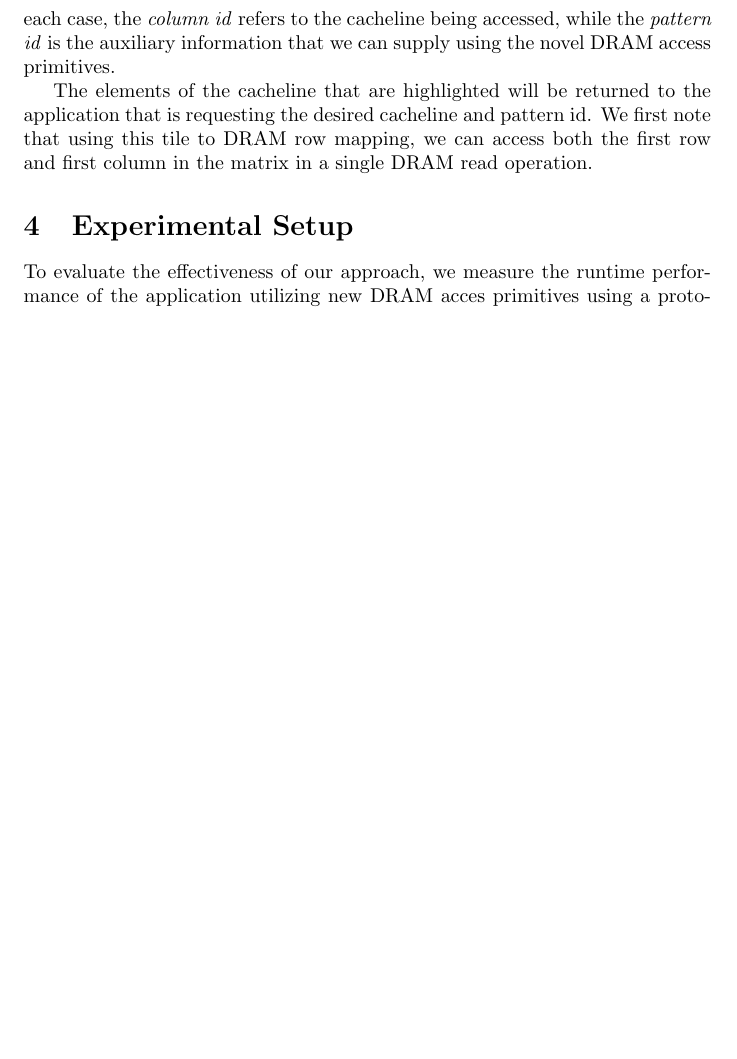
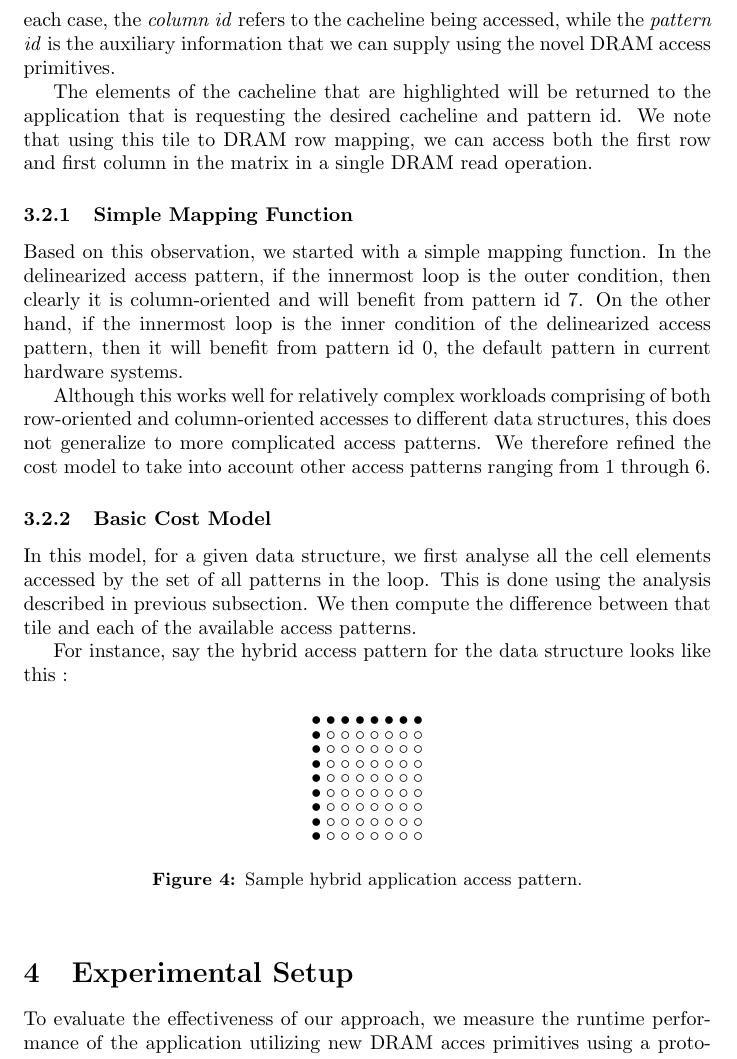
Before and after one commit to jarulraj/llvm, a LaTeX document (project/final/final.tex): part of page 9 of 12, cut so that both start at the same text, the shorter picture padded with empty space. Compiled offline with pdfLaTeX; a LaTeX package or settings file that is missing is left out.

Commit message:
Added hybrid pattern.

```diff
--- a/project/final/final.tex
+++ b/project/final/final.tex
@@ -426,8 +447,53 @@ supply using the novel DRAM access primitives.
 
 The elements of the cacheline that are highlighted will be returned to the
 application that is requesting the desired cacheline and pattern id.
-We first note that using this tile to DRAM row mapping, we can access both
+We note that using this tile to DRAM row mapping, we can access both
 the first row and first column in the matrix in a single DRAM read operation.
+
+\subsubsection{Simple Mapping Function}
+
+Based on this observation, we started with a simple mapping function.
+In the delinearized access pattern, if the innermost loop is the outer
+condition, then clearly it is column-oriented and will benefit from
+pattern id $7$. On the other hand, if the innermost loop is the inner
+condition of the delinearized access pattern, then it will benefit
+from pattern id $0$, the default pattern in current hardware systems.
+
+Although this works well for relatively complex workloads comprising
+of both row-oriented and column-oriented accesses to different
+data structures, this does not generalize to more complicated access
+patterns. We therefore refined the cost model to take into account
+other access patterns ranging from $1$ through $6$.
+
+\subsubsection{Basic Cost Model}
+
+In this model, for a given data structure, we first analyse all the cell
+elements accessed by the set of all patterns in the loop. This is done
+using the analysis described in previous subsection. We then compute
+the difference between that tile and each of the available access patterns.
+
+For instance, say the hybrid access pattern for the data structure looks
+like this :
+
+\begin{figure*}[ht!]
+	\centering
+	\begin{smallarray}{mat2}
+	{
+	\bullet & \bullet & \bullet & \bullet & \bullet & \bullet & \bullet & \bullet \\
+	\bullet & \circ & \circ & \circ & \circ & \circ & \circ & \circ \\
+	\bullet & \circ & \circ & \circ & \circ & \circ & \circ & \circ \\
+	\bullet & \circ & \circ & \circ & \circ & \circ & \circ & \circ \\
+	\bullet & \circ & \circ & \circ & \circ & \circ & \circ & \circ \\
+	\bullet & \circ & \circ & \circ & \circ & \circ & \circ & \circ \\
+	\bullet & \circ & \circ & \circ & \circ & \circ & \circ & \circ \\
+	\bullet & \circ & \circ & \circ & \circ & \circ & \circ & \circ \\
+	\bullet & \circ & \circ & \circ & \circ & \circ & \circ & \circ \\
+	};
+	\end{smallarray}
+	\caption{Sample hybrid application access pattern.}
+	\label{fig:hybrid}
+\end{figure*}
+
 
 
 \section{Experimental Setup}
```
Also changed, not shown: project/final/final.tex (23 more changed lines).
